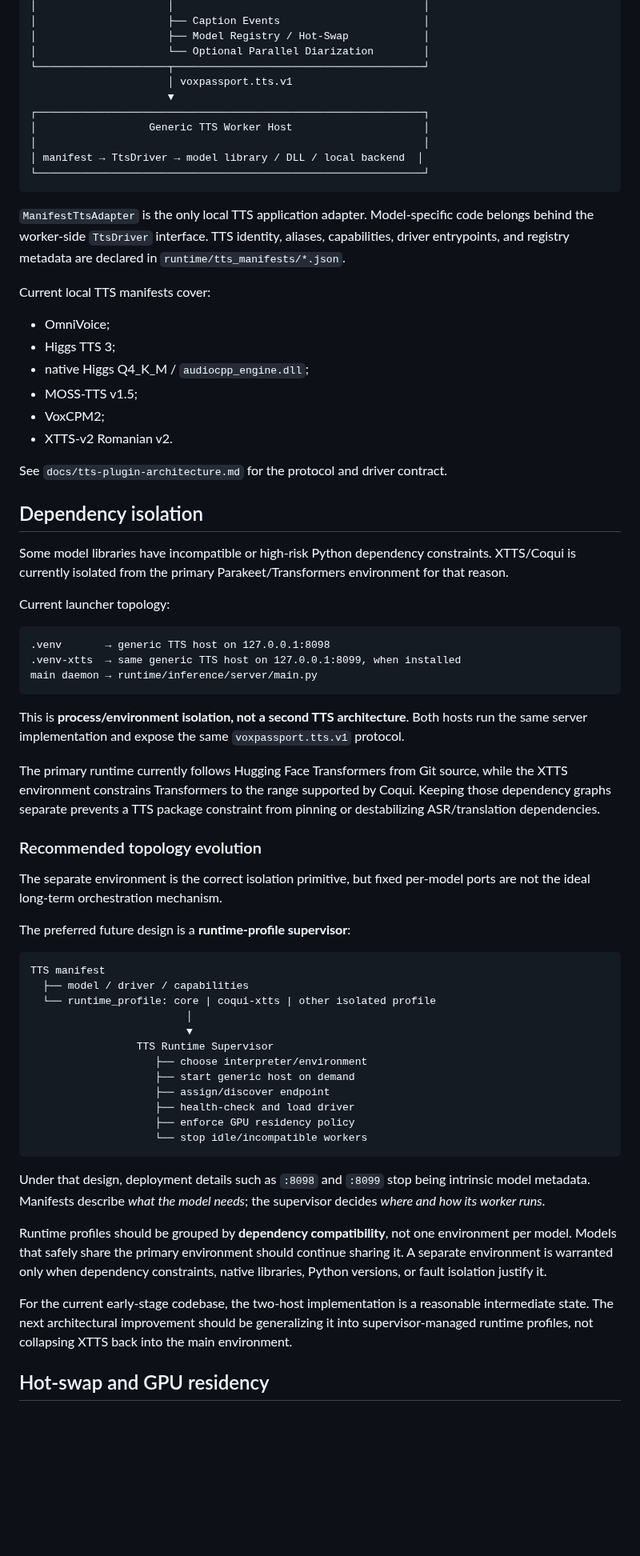
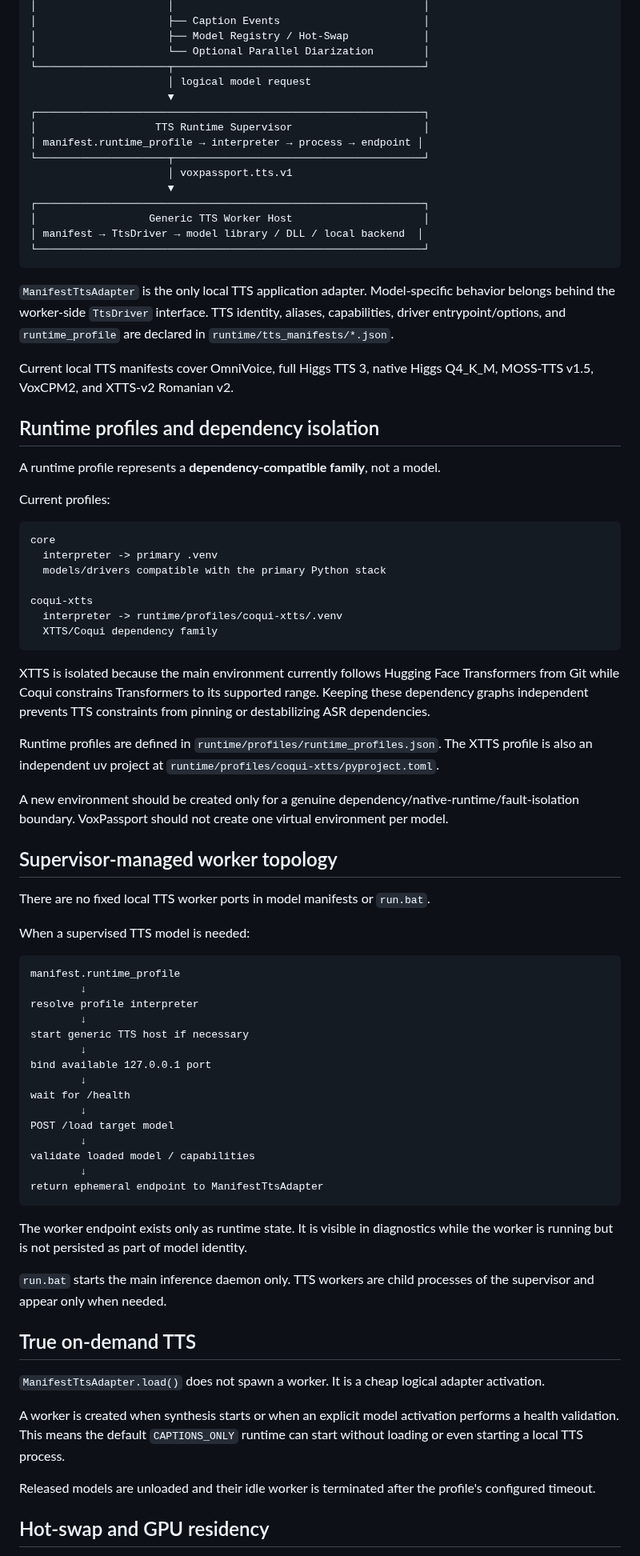
Before and after one commit to tuckthomas/VoxPassport, a Markdown page: docs/architecture.md, the part around one of its changes. Shown at 80% size. Drawn GitHub-style; blank space fills up the shorter version.

Commit message:
docs: make runtime supervisor part of current architecture

````diff
--- a/docs/architecture.md
+++ b/docs/architecture.md
@@ -120,70 +127,81 @@ The main process does not import or construct model-specific local TTS implement
 │                     ├── Model Registry / Hot-Swap            │
 │                     └── Optional Parallel Diarization        │
 └─────────────────────┬────────────────────────────────────────┘
+                      │ logical model request
+                      ▼
+┌──────────────────────────────────────────────────────────────┐
+│                   TTS Runtime Supervisor                     │
+│ manifest.runtime_profile → interpreter → process → endpoint │
+└─────────────────────┬────────────────────────────────────────┘
                       │ voxpassport.tts.v1
                       ▼
 ┌──────────────────────────────────────────────────────────────┐
 │                  Generic TTS Worker Host                     │
-│                                                              │
 │ manifest → TtsDriver → model library / DLL / local backend  │
 └──────────────────────────────────────────────────────────────┘
 ```
 
-`ManifestTtsAdapter` is the only local TTS application adapter. Model-specific code belongs behind the worker-side `TtsDriver` interface. TTS identity, aliases, capabilities, driver entrypoints, and registry metadata are declared in `runtime/tts_manifests/*.json`.
+`ManifestTtsAdapter` is the only local TTS application adapter. Model-specific behavior belongs behind the worker-side `TtsDriver` interface. TTS identity, aliases, capabilities, driver entrypoint/options, and `runtime_profile` are declared in `runtime/tts_manifests/*.json`.
 
-Current local TTS manifests cover:
+Current local TTS manifests cover OmniVoice, full Higgs TTS 3, native Higgs Q4_K_M, MOSS-TTS v1.5, VoxCPM2, and XTTS-v2 Romanian v2.
 
-- OmniVoice;
-- Higgs TTS 3;
-- native Higgs Q4_K_M / `audiocpp_engine.dll`;
-- MOSS-TTS v1.5;
-- VoxCPM2;
-- XTTS-v2 Romanian v2.
+## Runtime profiles and dependency isolation
 
-See `docs/tts-plugin-architecture.md` for the protocol and driver contract.
+A runtime profile represents a **dependency-compatible family**, not a model.
 
-## Dependency isolation
-
-Some model libraries have incompatible or high-risk Python dependency constraints. XTTS/Coqui is currently isolated from the primary Parakeet/Transformers environment for that reason.
-
-Current launcher topology:
+Current profiles:
 
 ```text
-.venv       → generic TTS host on 127.0.0.1:8098
-.venv-xtts  → same generic TTS host on 127.0.0.1:8099, when installed
-main daemon → runtime/inference/server/main.py
+core
+  interpreter -> primary .venv
+  models/drivers compatible with the primary Python stack
+
+coqui-xtts
+  interpreter -> runtime/profiles/coqui-xtts/.venv
+  XTTS/Coqui dependency family
 ```
 
-This is **process/environment isolation, not a second TTS architecture**. Both hosts run the same server implementation and expose the same `voxpassport.tts.v1` protocol.
+XTTS is isolated because the main environment currently follows Hugging Face Transformers from Git while Coqui constrains Transformers to its supported range. Keeping these dependency graphs independent prevents TTS constraints from pinning or destabilizing ASR dependencies.
 
-The primary runtime currently follows Hugging Face Transformers from Git source, while the XTTS environment constrains Transformers to the range supported by Coqui. Keeping those dependency graphs separate prevents a TTS package constraint from pinning or destabilizing ASR/translation dependencies.
+Runtime profiles are defined in `runtime/profiles/runtime_profiles.json`. The XTTS profile is also an independent uv project at `runtime/profiles/coqui-xtts/pyproject.toml`.
 
-### Recommended topology evolution
+A new environment should be created only for a genuine dependency/native-runtime/fault-isolation boundary. VoxPassport should not create one virtual environment per model.
 
-The separate environment is the correct isolation primitive, but fixed per-model ports are not the ideal long-term orchestration mechanism.
+## Supervisor-managed worker topology
 
-The preferred future design is a **runtime-profile supervisor**:
+There are no fixed local TTS worker ports in model manifests or `run.bat`.
+
+When a supervised TTS model is needed:
 
 ```text
-TTS manifest
-  ├── model / driver / capabilities
-  └── runtime_profile: core | coqui-xtts | other isolated profile
-                         │
-                         ▼
-                 TTS Runtime Supervisor
-                    ├── choose interpreter/environment
-                    ├── start generic host on demand
-                    ├── assign/discover endpoint
-                    ├── health-check and load driver
-                    ├── enforce GPU residency policy
-                    └── stop idle/incompatible workers
+manifest.runtime_profile
+        ↓
+resolve profile interpreter
+        ↓
+start generic TTS host if necessary
+        ↓
+bind available 127.0.0.1 port
+        ↓
+wait for /health
+        ↓
+POST /load target model
+        ↓
+validate loaded model / capabilities
+        ↓
+return ephemeral endpoint to ManifestTtsAdapter
 ```
 
-Under that design, deployment details such as `:8098` and `:8099` stop being intrinsic model metadata. Manifests describe *what the model needs*; the supervisor decides *where and how its worker runs*.
+The worker endpoint exists only as runtime state. It is visible in diagnostics while the worker is running but is not persisted as part of model identity.
 
-Runtime profiles should be grouped by **dependency compatibility**, not one environment per model. Models that safely share the primary environment should continue sharing it. A separate environment is warranted only when dependency constraints, native libraries, Python versions, or fault isolation justify it.
+`run.bat` starts the main inference daemon only. TTS workers are child processes of the supervisor and appear only when needed.
 
-For the current early-stage codebase, the two-host implementation is a reasonable intermediate state. The next architectural improvement should be generalizing it into supervisor-managed runtime profiles, not collapsing XTTS back into the main environment.
+## True on-demand TTS
+
+`ManifestTtsAdapter.load()` does not spawn a worker. It is a cheap logical adapter activation.
+
+A worker is created when synthesis starts or when an explicit model activation performs a health validation. This means the default `CAPTIONS_ONLY` runtime can start without loading or even starting a local TTS process.
+
+Released models are unloaded and their idle worker is terminated after the profile's configured timeout.
 
 ## Hot-swap and GPU residency
 
````
Also changed, not shown: other parts of docs/architecture.md (+79 -30 lines).
